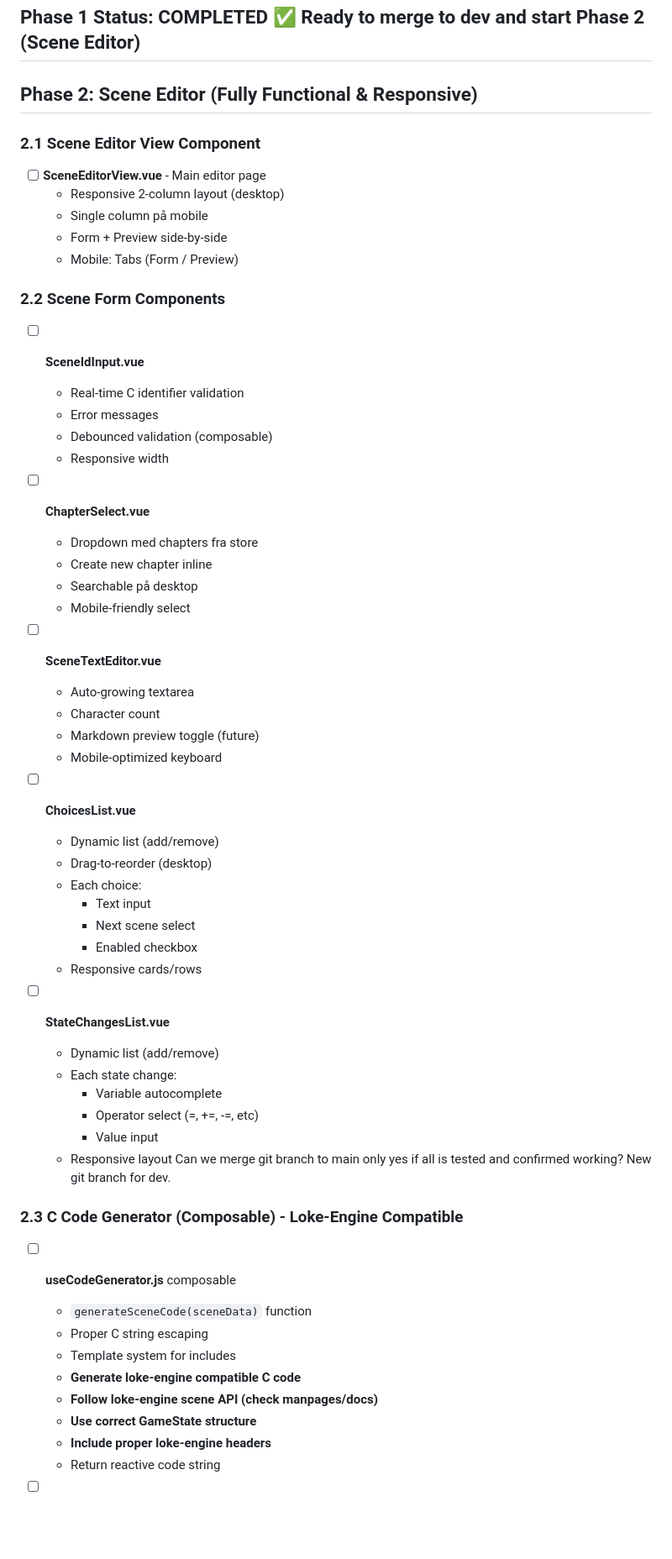
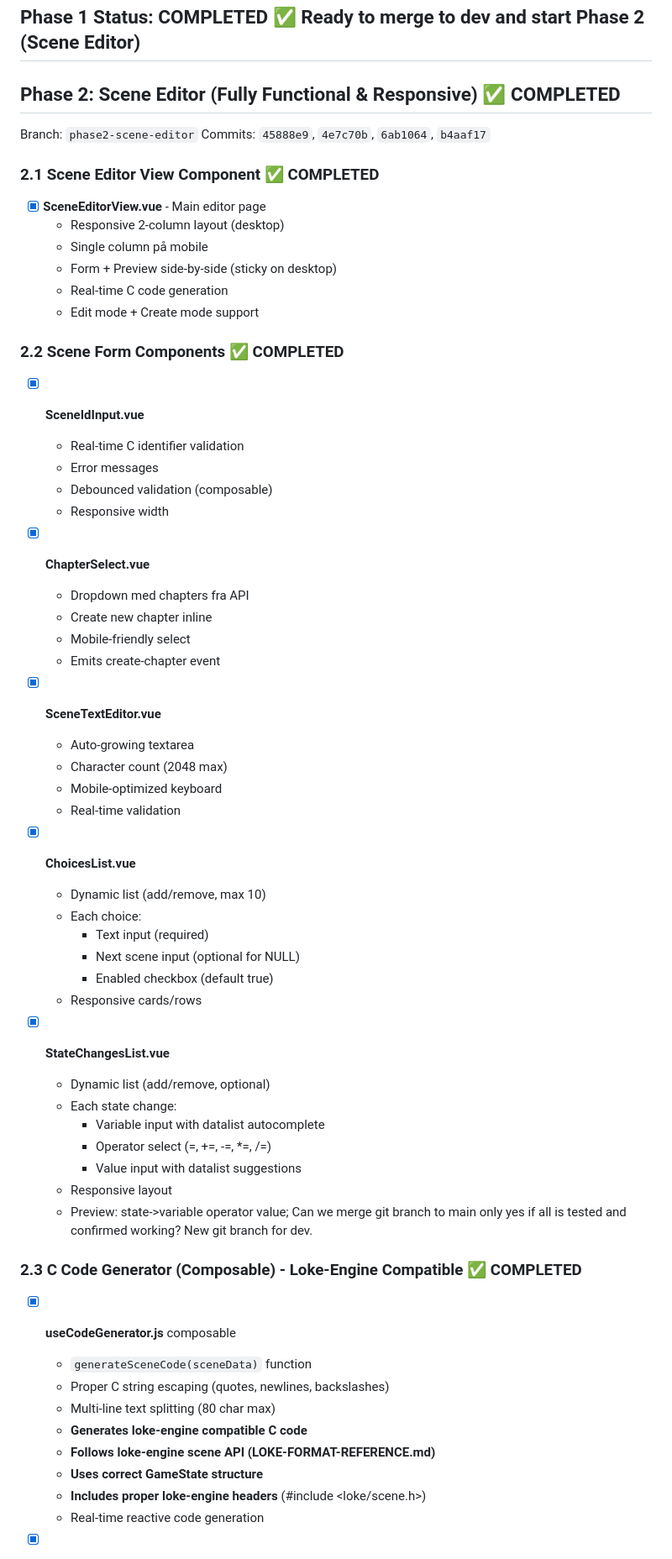
Before and after one commit to LokeGames/loke-cards, a Markdown page: TODO-VUE.md, the part around one of its changes. Shown at 84% size. Drawn GitHub-style; blank space fills up the shorter version.

```diff
--- a/TODO-VUE.md
+++ b/TODO-VUE.md
@@ -252,60 +252,63 @@ Layout: @doc/vue-layout.md
 **Phase 1 Status: COMPLETED ✅**
 Ready to merge to dev and start Phase 2 (Scene Editor)
 ---
-## Phase 2: Scene Editor (Fully Functional & Responsive)
+## Phase 2: Scene Editor (Fully Functional & Responsive) ✅ COMPLETED
+Branch: `phase2-scene-editor`
+Commits: `45888e9`, `4e7c70b`, `6ab1064`, `b4aaf17`
 
-### 2.1 Scene Editor View Component
-- [ ] **SceneEditorView.vue** - Main editor page
+### 2.1 Scene Editor View Component ✅ COMPLETED
+- [x] **SceneEditorView.vue** - Main editor page
   - Responsive 2-column layout (desktop)
   - Single column på mobile
-  - Form + Preview side-by-side
-  - Mobile: Tabs (Form / Preview)
+  - Form + Preview side-by-side (sticky on desktop)
+  - Real-time C code generation
+  - Edit mode + Create mode support
 
-### 2.2 Scene Form Components
-- [ ] **SceneIdInput.vue**
+### 2.2 Scene Form Components ✅ COMPLETED
+- [x] **SceneIdInput.vue**
   - Real-time C identifier validation
   - Error messages
   - Debounced validation (composable)
   - Responsive width
 
-- [ ] **ChapterSelect.vue**
-  - Dropdown med chapters fra store
+- [x] **ChapterSelect.vue**
+  - Dropdown med chapters fra API
   - Create new chapter inline
-  - Searchable på desktop
   - Mobile-friendly select
+  - Emits create-chapter event
 
-- [ ] **SceneTextEditor.vue**
+- [x] **SceneTextEditor.vue**
   - Auto-growing textarea
-  - Character count
-  - Markdown preview toggle (future)
+  - Character count (2048 max)
   - Mobile-optimized keyboard
+  - Real-time validation
 
-- [ ] **ChoicesList.vue**
-  - Dynamic list (add/remove)
-  - Drag-to-reorder (desktop)
+- [x] **ChoicesList.vue**
+  - Dynamic list (add/remove, max 10)
   - Each choice:
-    - Text input
-    - Next scene select
-    - Enabled checkbox
+    - Text input (required)
+    - Next scene input (optional for NULL)
+    - Enabled checkbox (default true)
   - Responsive cards/rows
 
-- [ ] **StateChangesList.vue**
-  - Dynamic list (add/remove)
+- [x] **StateChangesList.vue**
+  - Dynamic list (add/remove, optional)
   - Each state change:
-    - Variable autocomplete
-    - Operator select (=, +=, -=, etc)
-    - Value input
+    - Variable input with datalist autocomplete
+    - Operator select (=, +=, -=, *=, /=)
+    - Value input with datalist suggestions
   - Responsive layout
+  - Preview: state->variable operator value;
 Can we merge git branch to main only yes if all is tested and confirmed working?
 New git branch for dev.
-### 2.3 C Code Generator (Composable) - Loke-Engine Compatible
-- [ ] **useCodeGenerator.js** composable
+### 2.3 C Code Generator (Composable) - Loke-Engine Compatible ✅ COMPLETED
+- [x] **useCodeGenerator.js** composable
   - `generateSceneCode(sceneData)` function
-  - Proper C string escaping
-  - Template system for includes
-  - **Generate loke-engine compatible C code**
-  - **Follow loke-engine scene API (check manpages/docs)**
-  - **Use correct GameState structure**
-  - **Include proper loke-engine headers**
-  - Return reactive code string
+  - Proper C string escaping (quotes, newlines, backslashes)
+  - Multi-line text splitting (80 char max)
+  - **Generates loke-engine compatible C code**
+  - **Follows loke-engine scene API (LOKE-FORMAT-REFERENCE.md)**
+  - **Uses correct GameState structure**
+  - **Includes proper loke-engine headers** (#include <loke/scene.h>)
+  - Real-time reactive code generation
 
```
Also changed, not shown: other parts of TODO-VUE.md (+34 -27 lines), CHANGELOG.md (+82 -0 lines).
